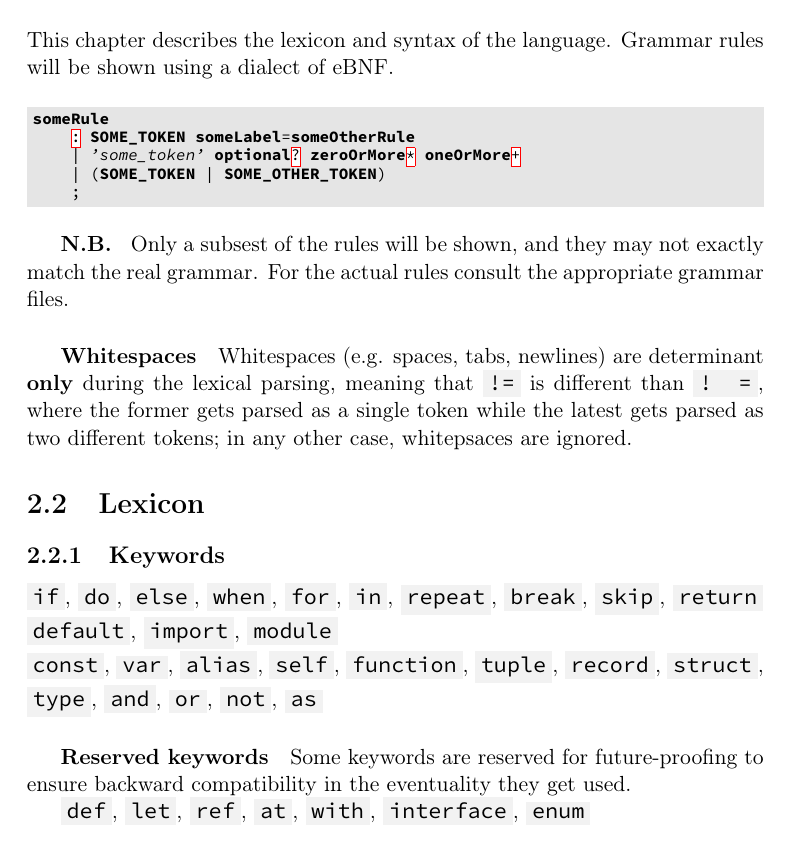
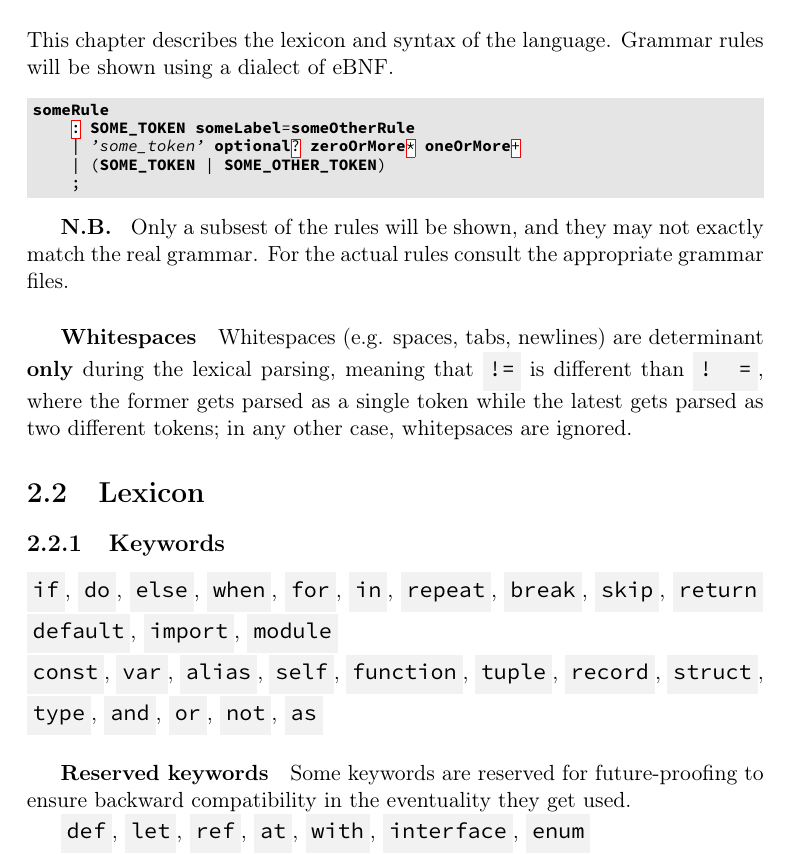
Before and after one commit to simonvic/GioviSpecs_tex, a LaTeX document (giovi_manual.tex): part of page 8 of 68 before the commit and part of page 8 of 72 after it, cut so that both start at the same text. Compiled offline with pdfLaTeX.

Commit message:
refactor: add strut to inline code command

```diff
--- a/giovi_manual.tex
+++ b/giovi_manual.tex
@@ -53,7 +53,7 @@
 \newcommand{\then}{\vdash}
 \newcommand{\Then}{\vDash}
 \newcommand{\tuple}[1]{\left<#1\right>}
-\newcommand{\code}[1]{\texttt{\colorbox{gray!10}{#1}}}
+\newcommand{\code}[1]{\texttt{\colorbox{gray!10}{\strut#1}}}
 \newcommand{\nb}[1]{\textbf{N.B. } #1}
 \newcommand{\narreq}{\leq:}
 \newcommand{\eval}{\equiv}
```
